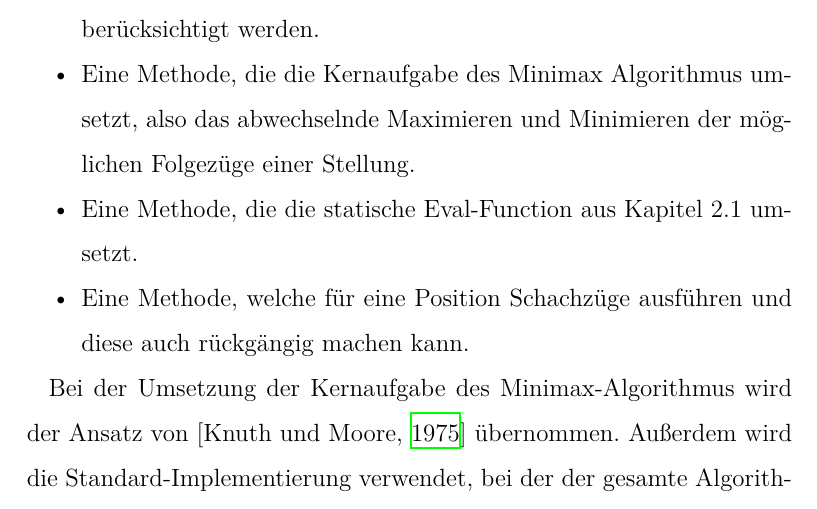
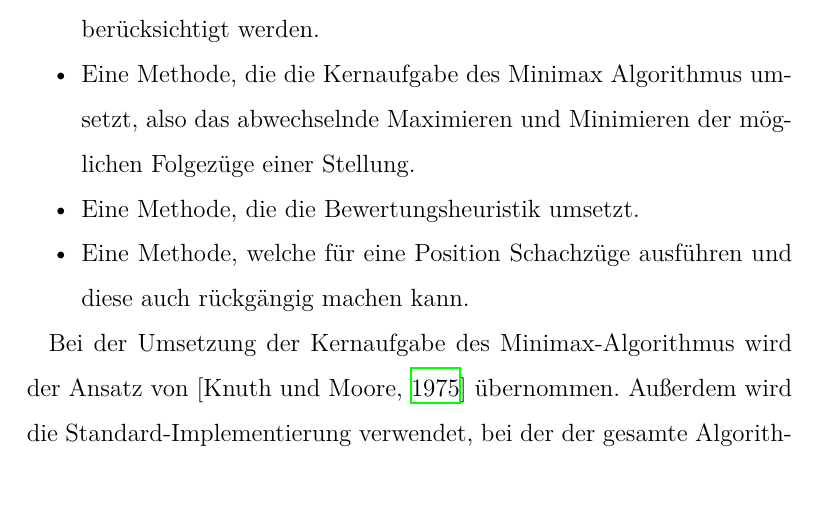
Before and after one commit to DahlitzFlorian/chess-ai-paper, a LaTeX document (paper/paper.tex, which reads paper/content/chapter2/chapter2_1.tex): part of page 12 of 42, cut so that both start at the same text. Compiled offline with XeLaTeX.

Commit message:
fix(paper): reference eval heuristic not eval function

```diff
--- a/paper/content/chapter2/chapter2_1.tex
+++ b/paper/content/chapter2/chapter2_1.tex
@@ -41,7 +41,7 @@ Um den Minimax Algorithmus auf Programmierebene umzusetzen, werden folgende Meth
 \begin{itemize}
     \item Eine Methode, welche für eine Stellung die erlaubten Züge bestimmen kann. Hierfür müssen die verschiedenen Zugmöglichkeiten der Figuren, Schach und Sonderzüge wie En-Passant und die Rochade berücksichtigt werden.
     \item Eine Methode, die die Kernaufgabe des Minimax Algorithmus umsetzt, also das abwechselnde Maximieren und Minimieren der möglichen Folgezüge einer Stellung.
-    \item Eine Methode, die die statische Eval-Function aus Kapitel 2.1 umsetzt.
+    \item Eine Methode, die die Bewertungsheuristik umsetzt.
     \item Eine Methode, welche für eine Position Schachzüge ausführen und diese auch rückgängig machen kann.
 \end{itemize}
 
```
